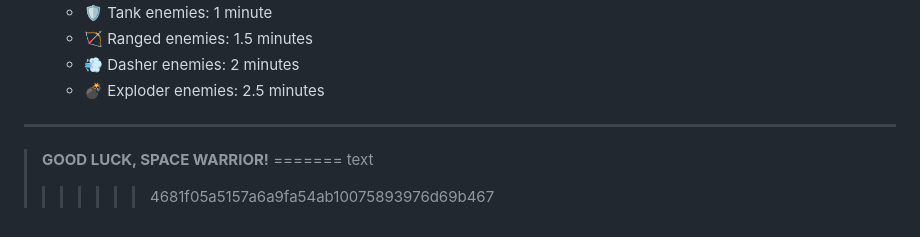
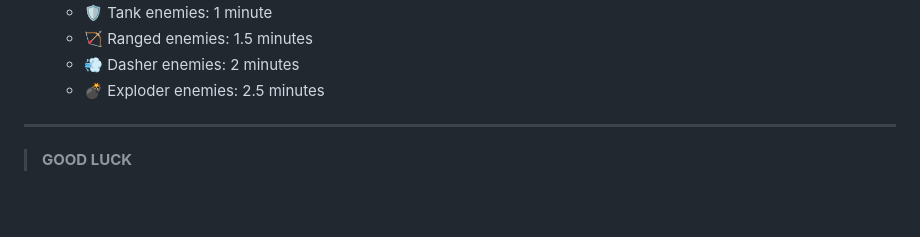
Before and after one commit to mcjdh/galactic-ring-cannon, a Markdown page: README.md, the part around the change. Rendered like a GitHub page; blank space fills up the shorter version.

```diff
--- a/README.md
+++ b/README.md
@@ -76,7 +76,4 @@ Bosses have multiple phases triggered at health thresholds:
 
 ***
 
-> **GOOD LUCK, SPACE WARRIOR!**
-=======
-text
->>>>>>> 4681f05a5157a6a9fa54ab10075893976d69b467
+> **GOOD LUCK**
```
